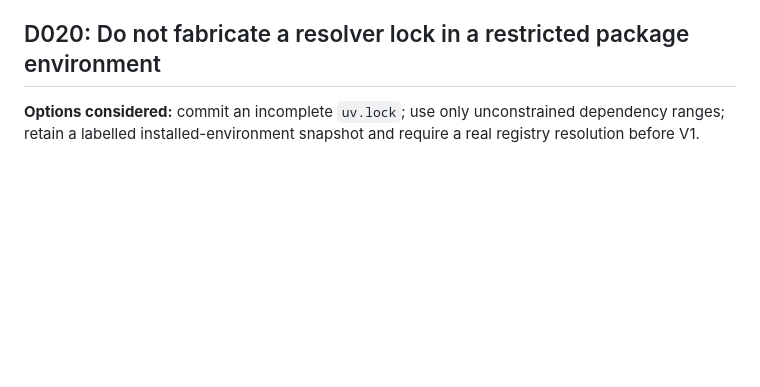
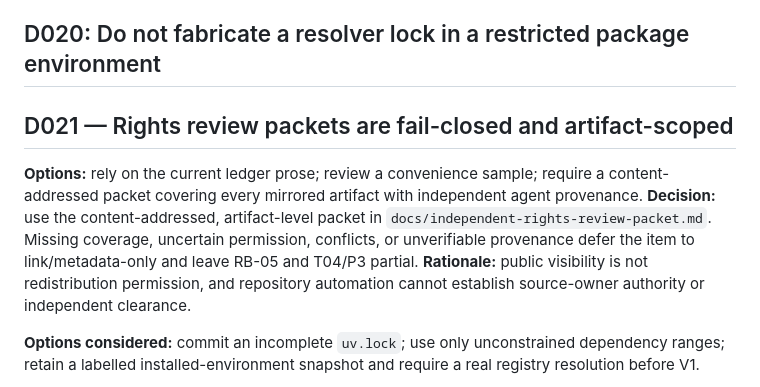
Before and after one commit to edithatogo/pelican-bench, a Markdown page: docs/decision-log.md, the part around the change. Drawn GitHub-style; blank space fills up the shorter version.

Commit message:
docs(rights): add independent review packet

```diff
--- a/docs/decision-log.md
+++ b/docs/decision-log.md
@@ -117,6 +117,17 @@ validity, independent reproduction or operational maturity.
 **Rationale:** reliability and refusal/error rates are part of model-system performance, and dropping them biases the denominator. Resume capability must not expose unrelated secrets or create duplicate paid calls.
 
 ## D020: Do not fabricate a resolver lock in a restricted package environment
+
+## D021 — Rights review packets are fail-closed and artifact-scoped
+
+**Options:** rely on the current ledger prose; review a convenience sample; require a
+content-addressed packet covering every mirrored artifact with independent agent provenance.
+**Decision:** use the content-addressed, artifact-level packet in
+`docs/independent-rights-review-packet.md`. Missing coverage, uncertain permission,
+conflicts, or unverifiable provenance defer the item to link/metadata-only and leave RB-05
+and T04/P3 partial.
+**Rationale:** public visibility is not redistribution permission, and repository automation
+cannot establish source-owner authority or independent clearance.
 
 **Options considered:** commit an incomplete `uv.lock`; use only unconstrained dependency ranges; retain a labelled installed-environment snapshot and require a real registry resolution before V1.
 
```
Also changed, not shown: docs/independent-rights-review-packet.md (added, +131 -0 lines).
